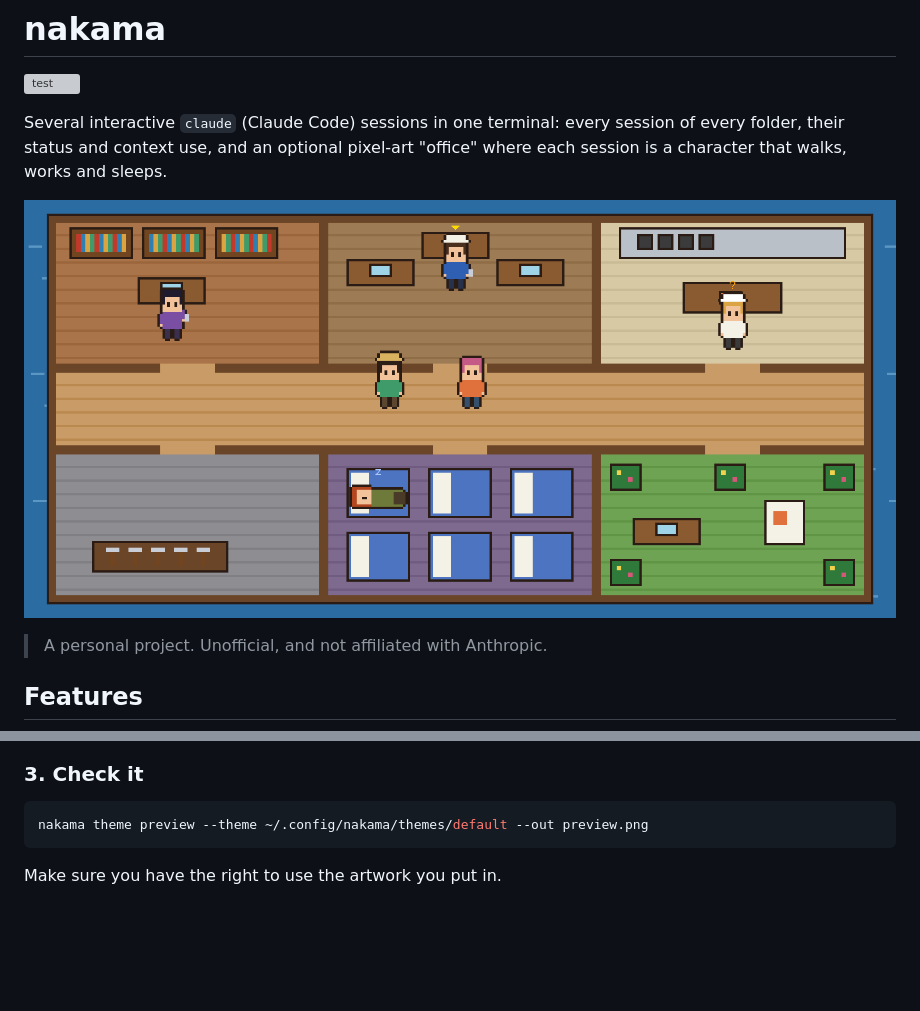
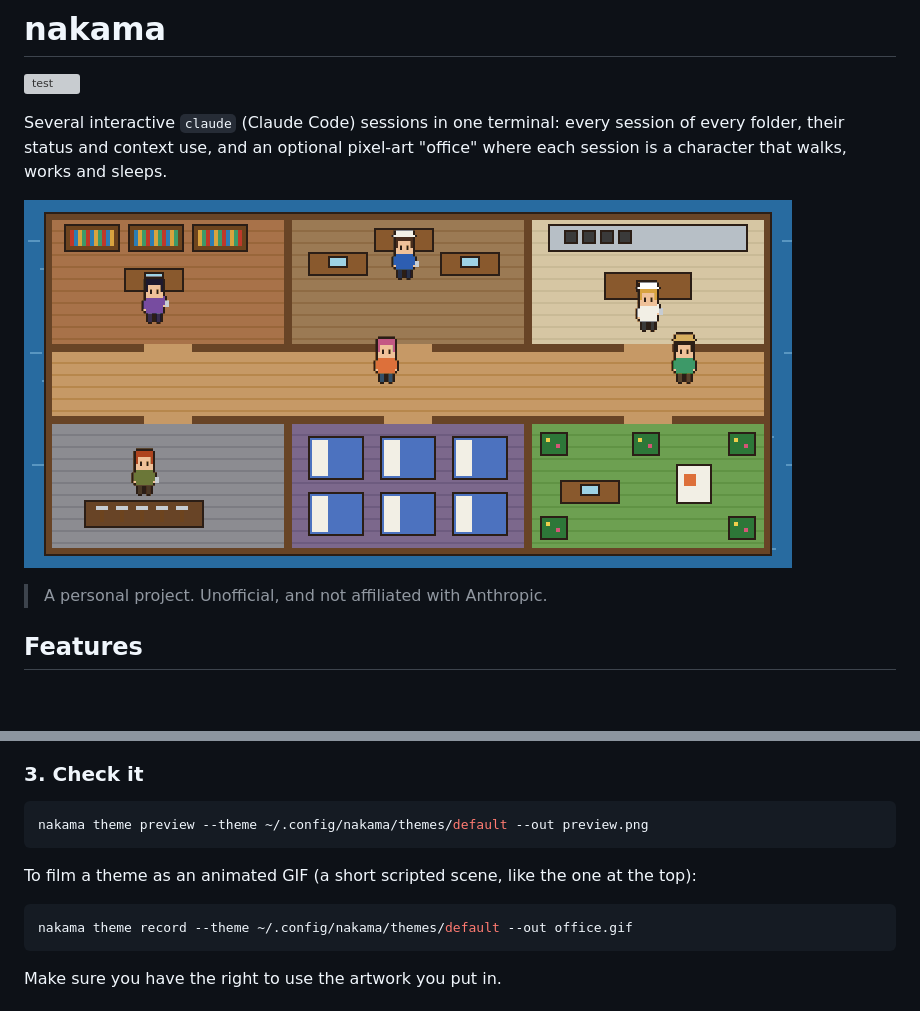
Before and after one commit to kalyskhairy/nakama, a Markdown page: README.md, 2 parts joined by grey strips. Drawn GitHub-style; pictures changed too: assets/office.gif (added), assets/office.png (deleted); blank space fills up the shorter version; grey boxes are pictures that could not be loaded.

Commit message:
feat: nakama theme record films a theme as a GIF; the README shows the office moving

````diff
--- a/README.md
+++ b/README.md
@@ -6,7 +6,7 @@ Several interactive `claude` (Claude Code) sessions in one terminal: every sessi
 their status and context use, and an optional pixel-art "office" where each session is a character
 that walks, works and sleeps.
 
-![The office with the built-in demo theme](assets/office.png)
+![The office with the built-in demo theme](assets/office.gif)
 
 > A personal project. Unofficial, and not affiliated with Anthropic.
 
@@ -151,6 +151,12 @@ You need at least one `work` and one `rest` station.
 nakama theme preview --theme ~/.config/nakama/themes/default --out preview.png
 ```
 
+To film a theme as an animated GIF (a short scripted scene, like the one at the top):
+
+```sh
+nakama theme record --theme ~/.config/nakama/themes/default --out office.gif
+```
+
 Make sure you have the right to use the artwork you put in.
 
 ## Development
````
Also changed, not shown: 3 other files.
